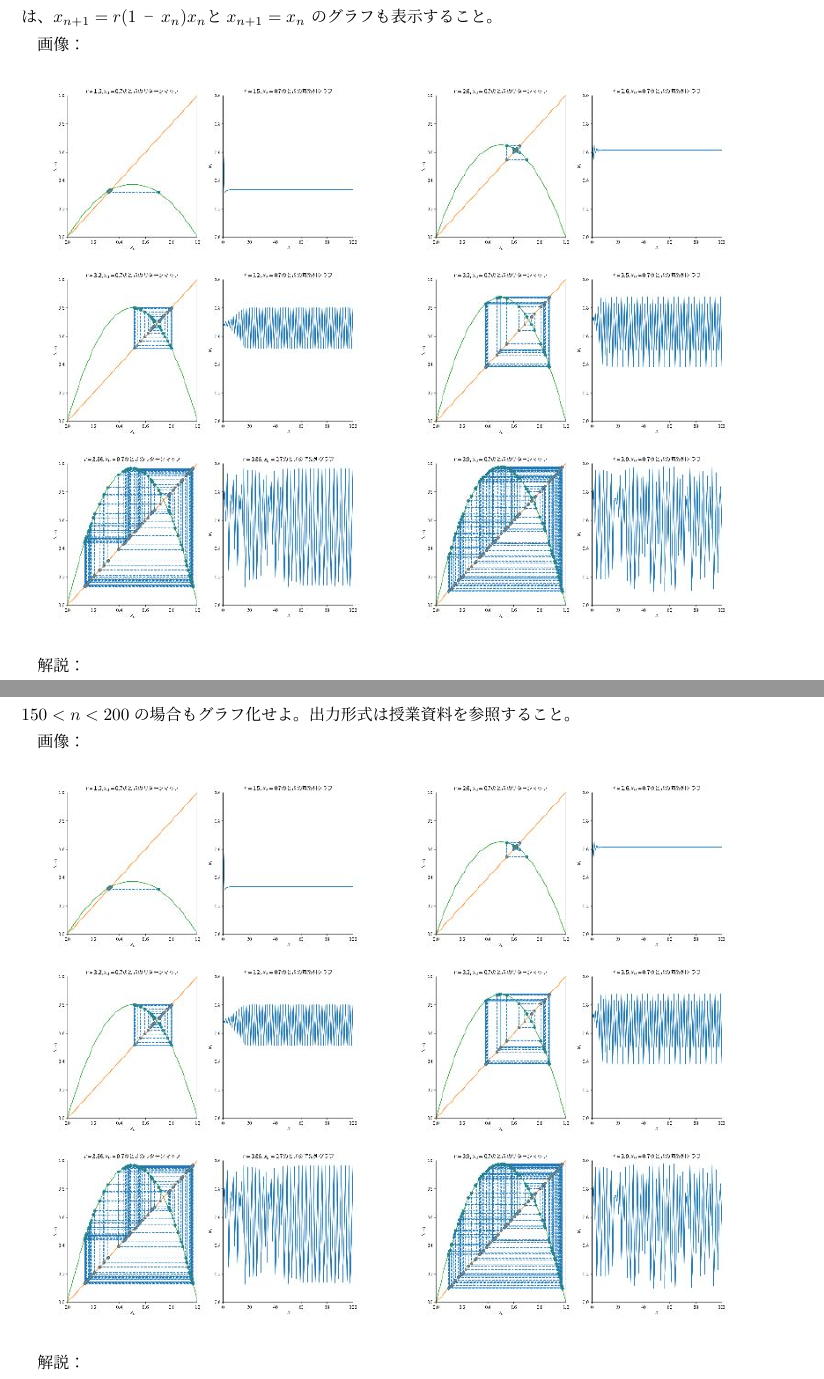
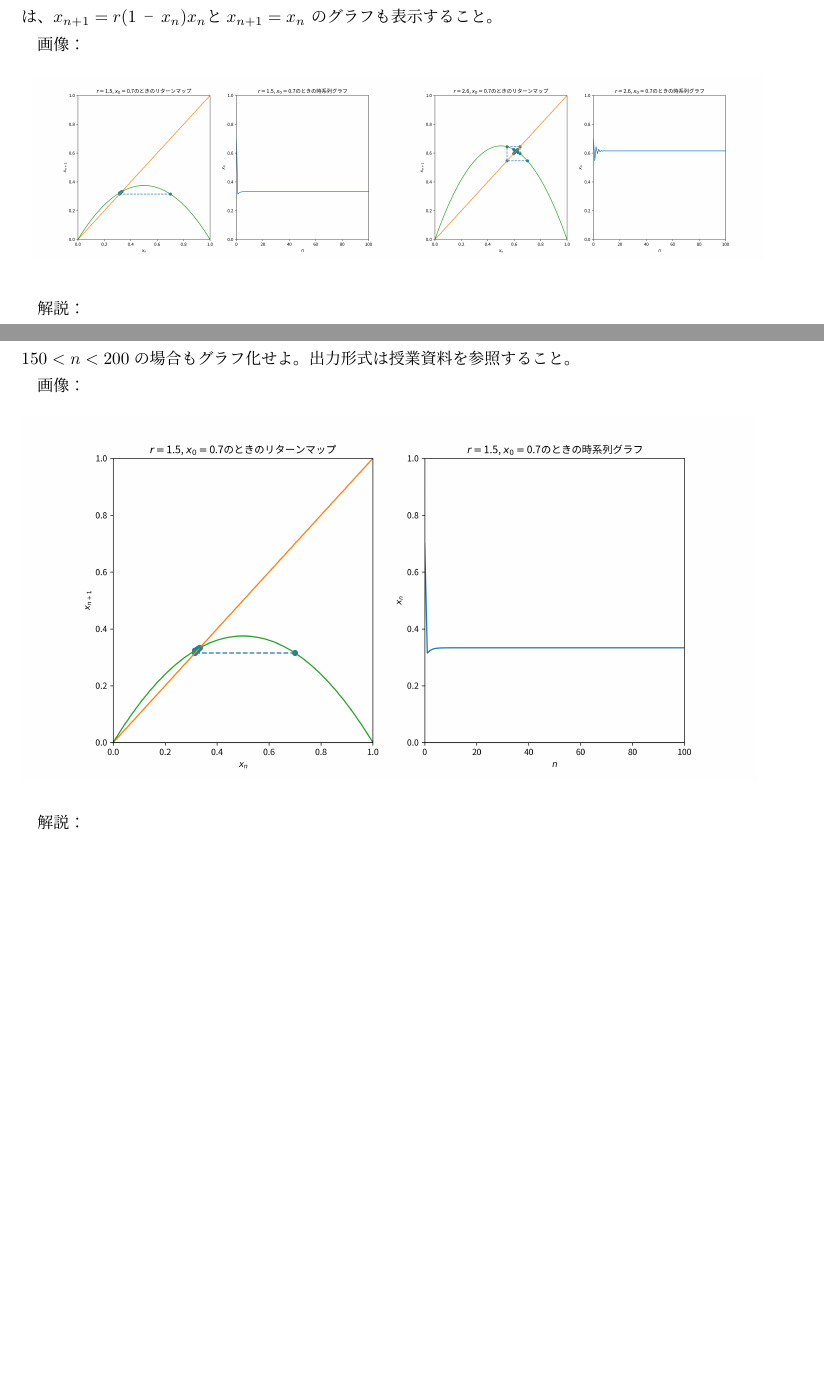
Before and after one commit to vbryabov/2021_late, a LaTeX document (複雑系科学演習/Report/report.tex, which reads 複雑系科学演習/Report/week1.tex, 複雑系科学演習/Report/week2.tex): two parts of pages 2 and 4 of 5 before the commit and two parts of pages 2 and 3 of 4 after it, joined at a grey line, cut so that both start at the same text, the shorter picture padded with empty space. Compiled offline with pLaTeX and dvipdfmx.

Commit message:
写真の改善

```diff
--- a/複雑系科学演習/Report/week1.tex
+++ b/複雑系科学演習/Report/week1.tex
@@ -8,8 +8,18 @@ $r = 3.86, r = 3.90 のとき、x0 = 0.7$として個体数変動の時系列グ
 $r = 3.50, r = 3.86, r = 3.90 のとき、x0 = 0.7$として個体数変動のリターンマッ
 プを表示せよ。グラフには、$x_{n+1} = r(1 −x_n)x_n とx_{n+1} = x_n$ のグラフも表示すること。\par
 画像：
-\begin{figure}[h]
-  \includegraphics[width=15cm]{images/ctest2.jpg}
+\begin{figure}[htbp]
+  \begin{tabular}{cc}
+    \begin{minipage}[t]{0.45\hsize}
+      \centering
+      \includegraphics[keepaspectratio, scale=0.25]{images/ctest2_1.png}
+    \end{minipage}
+
+    \begin{minipage}[t]{0.45\hsize}
+      \centering
+      \includegraphics[keepaspectratio, scale=0.25]{images/ctest2_2.png}
+    \end{minipage}
+  \end{tabular}
 \end{figure}
 
 解説：\par
--- a/複雑系科学演習/Report/week2.tex
+++ b/複雑系科学演習/Report/week2.tex
@@ -3,7 +3,7 @@
 ジスティク写像で$r = 1.50, r = 2.60, r = 3.20, r = 3.50, r = 3.86, r = 3.90$として、初期値$x_0$を$0$から$1$まで$0.001$きざみで変化させたときの、$x_{200}$の値がどうなっているかグラフ化せよ。また、$x_n$が$150 < n < 200$の場合もグラフ化せよ。出力形式は授業資料を参照すること。\par
 画像：
 \begin{figure}[h]
-  \includegraphics[width=15cm]{images/ctest2.jpg}
+  \includegraphics[width=15cm]{images/ctest2_1.png}
 \end{figure}
 
 解説：\par
```
Also changed, not shown: 複雑系科学演習/Report/images/ctest2.jpg (deleted), 複雑系科学演習/Report/images/ctest2_1.png (added), 複雑系科学演習/Report/images/ctest2_2.png (added), 複雑系科学演習/Report/images/ctest2_3.png (added), 複雑系科学演習/Report/images/ctest2_4.png (added), 複雑系科学演習/Report/images/ctest2_5.png (added), 複雑系科学演習/Report/images/ctest2_6.png (added), 複雑系科学演習/Report/out/report.pdf, 複雑系科学演習/Week2/images/ctest2.jpg (deleted), 9 other files.
